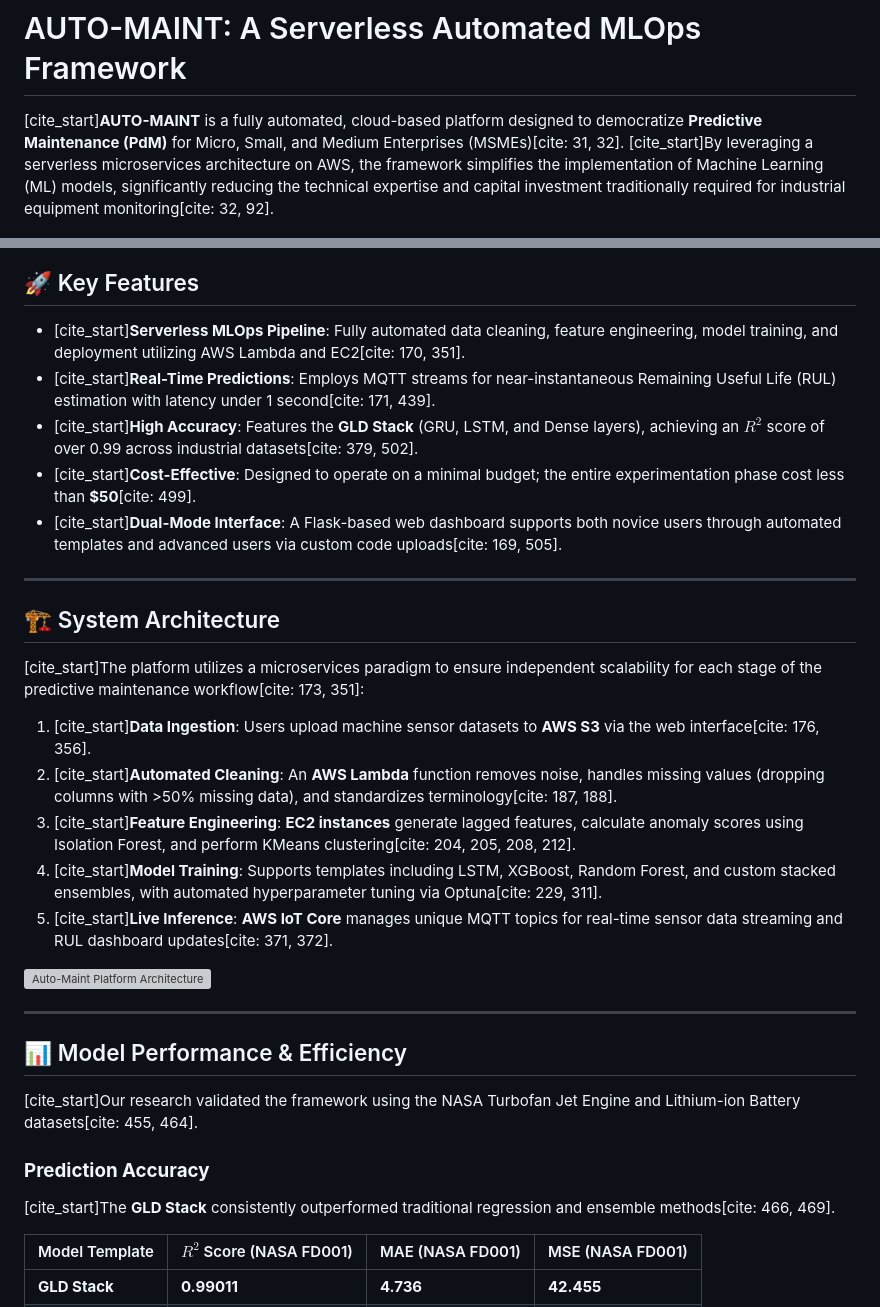
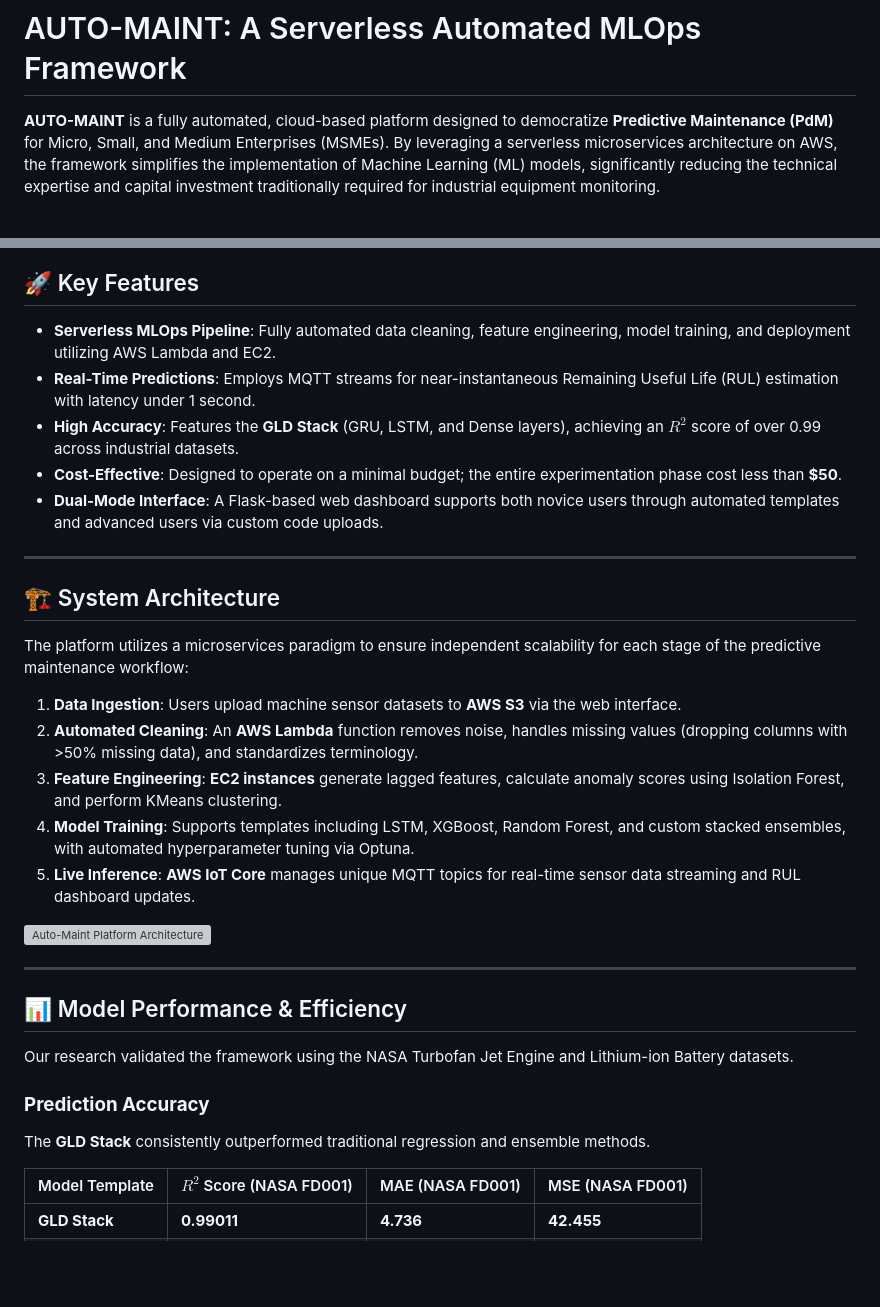
Before and after one commit to SAKETHVUNKA/Automaint_Capstone, a Markdown page: README.md, 2 parts joined by grey strips. Rendered like a GitHub page; blank space fills up the shorter version; grey boxes are pictures that could not be loaded.

Commit message:
Remove citation markers from README.md

```diff
--- a/README.md
+++ b/README.md
@@ -1,36 +1,36 @@
 # AUTO-MAINT: A Serverless Automated MLOps Framework
 
-[cite_start]**AUTO-MAINT** is a fully automated, cloud-based platform designed to democratize **Predictive Maintenance (PdM)** for Micro, Small, and Medium Enterprises (MSMEs)[cite: 31, 32]. [cite_start]By leveraging a serverless microservices architecture on AWS, the framework simplifies the implementation of Machine Learning (ML) models, significantly reducing the technical expertise and capital investment traditionally required for industrial equipment monitoring[cite: 32, 92].
+**AUTO-MAINT** is a fully automated, cloud-based platform designed to democratize **Predictive Maintenance (PdM)** for Micro, Small, and Medium Enterprises (MSMEs). By leveraging a serverless microservices architecture on AWS, the framework simplifies the implementation of Machine Learning (ML) models, significantly reducing the technical expertise and capital investment traditionally required for industrial equipment monitoring.
 
 ![Auto-Maint Block Diagram](images/Automaint_block_diag.png)
 
 ## 🚀 Key Features
-* [cite_start]**Serverless MLOps Pipeline**: Fully automated data cleaning, feature engineering, model training, and deployment utilizing AWS Lambda and EC2[cite: 170, 351].
-* [cite_start]**Real-Time Predictions**: Employs MQTT streams for near-instantaneous Remaining Useful Life (RUL) estimation with latency under 1 second[cite: 171, 439].
-* [cite_start]**High Accuracy**: Features the **GLD Stack** (GRU, LSTM, and Dense layers), achieving an $R^2$ score of over 0.99 across industrial datasets[cite: 379, 502].
-* [cite_start]**Cost-Effective**: Designed to operate on a minimal budget; the entire experimentation phase cost less than **$50**[cite: 499].
-* [cite_start]**Dual-Mode Interface**: A Flask-based web dashboard supports both novice users through automated templates and advanced users via custom code uploads[cite: 169, 505].
+* **Serverless MLOps Pipeline**: Fully automated data cleaning, feature engineering, model training, and deployment utilizing AWS Lambda and EC2.
+* **Real-Time Predictions**: Employs MQTT streams for near-instantaneous Remaining Useful Life (RUL) estimation with latency under 1 second.
+* **High Accuracy**: Features the **GLD Stack** (GRU, LSTM, and Dense layers), achieving an $R^2$ score of over 0.99 across industrial datasets.
+* **Cost-Effective**: Designed to operate on a minimal budget; the entire experimentation phase cost less than **$50**.
+* **Dual-Mode Interface**: A Flask-based web dashboard supports both novice users through automated templates and advanced users via custom code uploads.
 
 ---
 
 ## 🏗️ System Architecture
-[cite_start]The platform utilizes a microservices paradigm to ensure independent scalability for each stage of the predictive maintenance workflow[cite: 173, 351]:
+The platform utilizes a microservices paradigm to ensure independent scalability for each stage of the predictive maintenance workflow:
 
-1. [cite_start]**Data Ingestion**: Users upload machine sensor datasets to **AWS S3** via the web interface[cite: 176, 356].
-2. [cite_start]**Automated Cleaning**: An **AWS Lambda** function removes noise, handles missing values (dropping columns with >50% missing data), and standardizes terminology[cite: 187, 188].
-3. [cite_start]**Feature Engineering**: **EC2 instances** generate lagged features, calculate anomaly scores using Isolation Forest, and perform KMeans clustering[cite: 204, 205, 208, 212].
-4. [cite_start]**Model Training**: Supports templates including LSTM, XGBoost, Random Forest, and custom stacked ensembles, with automated hyperparameter tuning via Optuna[cite: 229, 311].
-5. [cite_start]**Live Inference**: **AWS IoT Core** manages unique MQTT topics for real-time sensor data streaming and RUL dashboard updates[cite: 371, 372].
+1. **Data Ingestion**: Users upload machine sensor datasets to **AWS S3** via the web interface.
+2. **Automated Cleaning**: An **AWS Lambda** function removes noise, handles missing values (dropping columns with >50% missing data), and standardizes terminology.
+3. **Feature Engineering**: **EC2 instances** generate lagged features, calculate anomaly scores using Isolation Forest, and perform KMeans clustering.
+4. **Model Training**: Supports templates including LSTM, XGBoost, Random Forest, and custom stacked ensembles, with automated hyperparameter tuning via Optuna.
+5. **Live Inference**: **AWS IoT Core** manages unique MQTT topics for real-time sensor data streaming and RUL dashboard updates.
 
 ![Auto-Maint Platform Architecture](images/Automaint_architecture_diag.png)
 
 ---
 
 ## 📊 Model Performance & Efficiency
-[cite_start]Our research validated the framework using the NASA Turbofan Jet Engine and Lithium-ion Battery datasets[cite: 455, 464].
+Our research validated the framework using the NASA Turbofan Jet Engine and Lithium-ion Battery datasets.
 
 ### **Prediction Accuracy**
-[cite_start]The **GLD Stack** consistently outperformed traditional regression and ensemble methods[cite: 466, 469].
+The **GLD Stack** consistently outperformed traditional regression and ensemble methods.
 
 | Model Template | $R^{2}$ Score (NASA FD001) | MAE (NASA FD001) | MSE (NASA FD001) |
 | :--- | :--- | :--- | :--- |
```
Also changed, not shown: other parts of README.md (+12 -12 lines).
